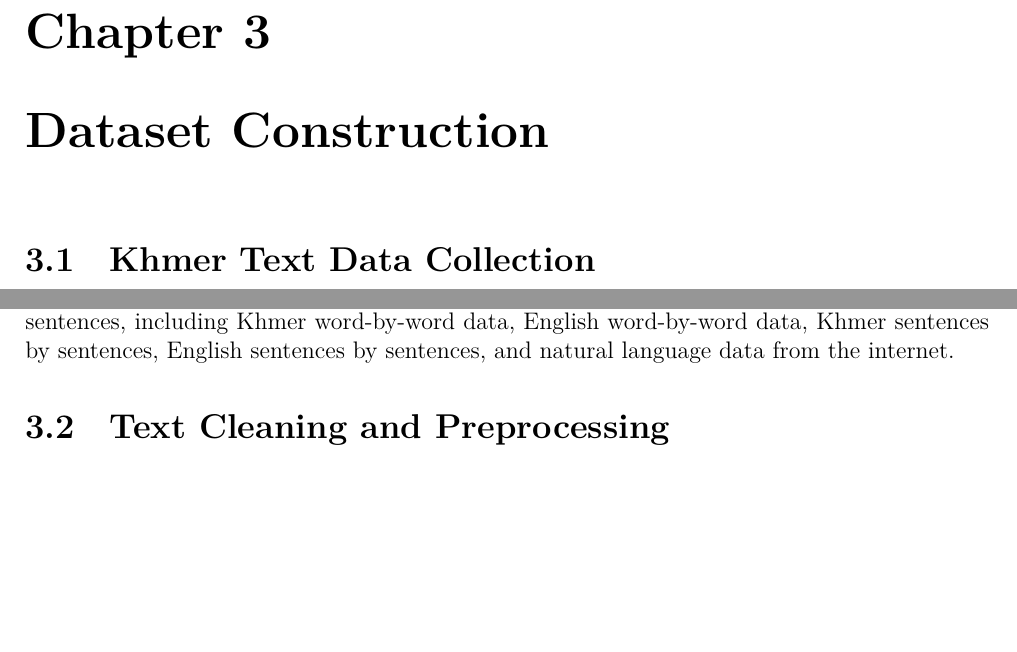
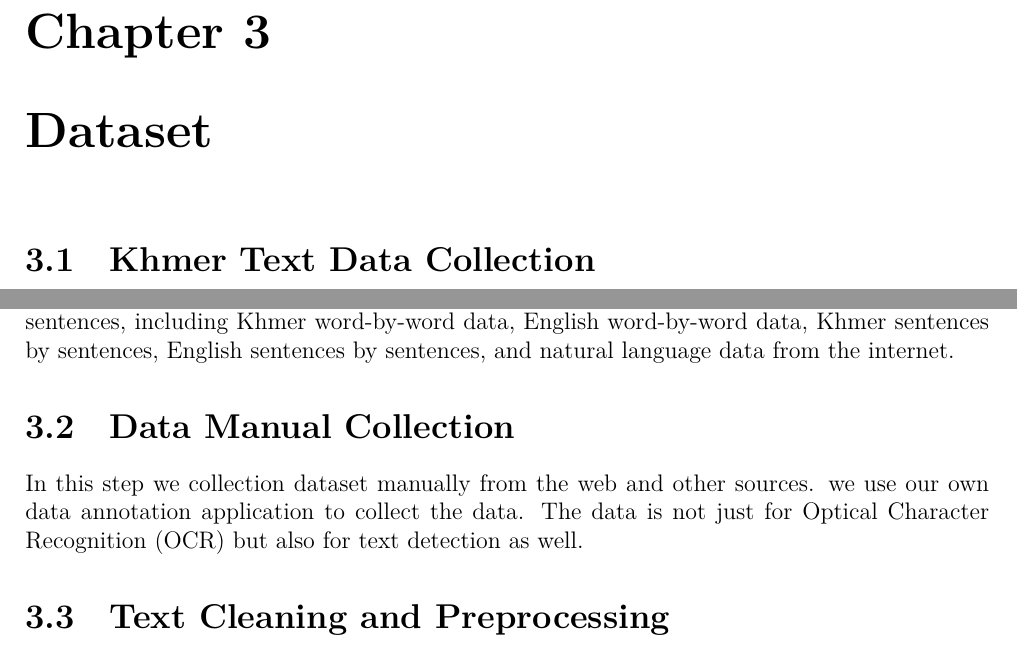
Before and after one commit to SoyVitouPro/fe-thesis-bachelor, a LaTeX thesis (thesis.tex, which reads chapters/dataset.tex): two parts of page 29 of 49, joined at a grey line, cut so that both start at the same text, the shorter picture padded with empty space. Compiled offline with XeLaTeX; a missing font is replaced by an installed copy or a similar font.

Commit message:
update chapter 3 data

```diff
--- a/chapters/dataset.tex
+++ b/chapters/dataset.tex
@@ -1,5 +1,5 @@
 
-\chapter{Dataset Construction}
+\chapter{Dataset}
 \phantomsection
 \label{ch:dataset}
 \section{Khmer Text Data Collection}
@@ -23,6 +23,12 @@ In total, the dataset collection process yielded over 1.5 million
 character/symbols/words/sentences, including Khmer word-by-word data,
 English word-by-word data, Khmer sentences by sentences, English
 sentences by sentences, and natural language data from the internet.
+
+\section{Data Manual Collection}
+\label{sec:manualcollection}
+In this step we collection dataset manually from the web and other sources. we
+use our own data annotation application to collect the data. The data is not just for Optical
+Character Recognition (OCR) but also for text detection as well.
 
 \section{Text Cleaning and Preprocessing}
 \label{sec:preprocessing}
```
